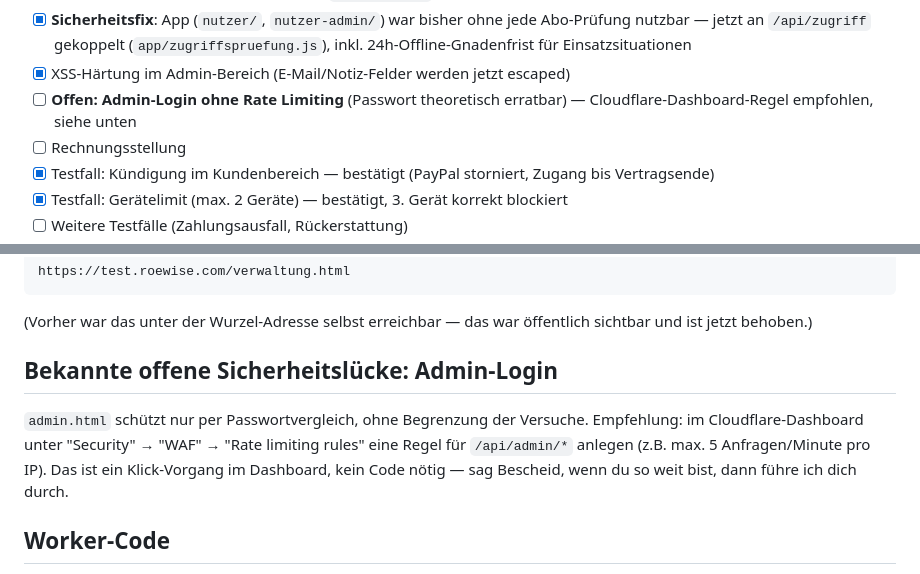
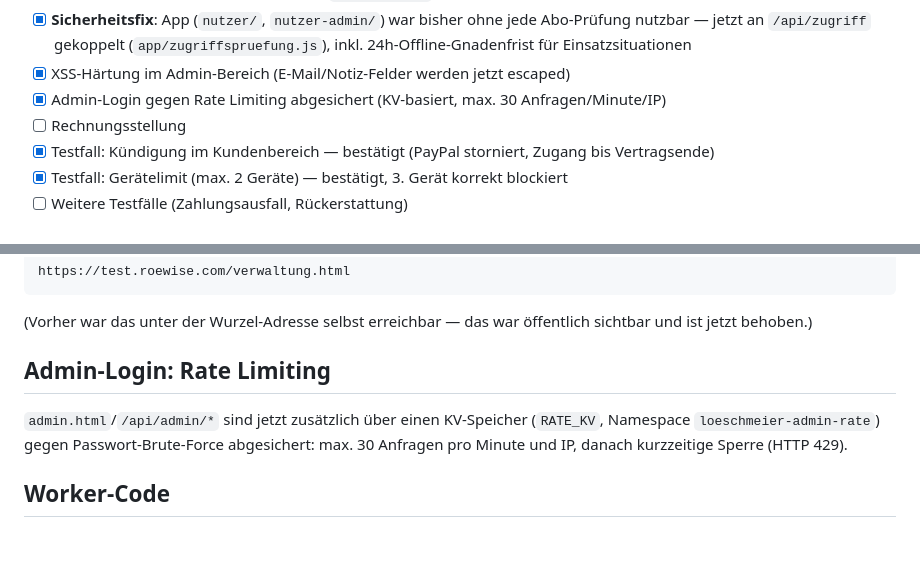
Before and after one commit to joergroeloffs-coder/loeschmeier-abo, a Markdown page: README.md, 2 parts joined by grey strips. Rendered like a GitHub page; blank space fills up the shorter version.

Commit message:
Status: Admin-Rate-Limiting eingerichtet und getestet
Co-Authored-By: Claude Sonnet 5 <noreply@anthropic.com>
Claude-Session: https://claude.ai/code/session_011GzLtmhgXaUrHLcLaKJxZB

```diff
--- a/README.md
+++ b/README.md
@@ -59,8 +59,7 @@ Siehe `db/schema.sql` — wird einmalig im Supabase SQL-Editor ausgeführt.
       Abo-Prüfung nutzbar — jetzt an `/api/zugriff` gekoppelt (`app/zugriffspruefung.js`),
       inkl. 24h-Offline-Gnadenfrist für Einsatzsituationen
 - [x] XSS-Härtung im Admin-Bereich (E-Mail/Notiz-Felder werden jetzt escaped)
-- [ ] **Offen: Admin-Login ohne Rate Limiting** (Passwort theoretisch erratbar) —
-      Cloudflare-Dashboard-Regel empfohlen, siehe unten
+- [x] Admin-Login gegen Rate Limiting abgesichert (KV-basiert, max. 30 Anfragen/Minute/IP)
 - [ ] Rechnungsstellung
 - [x] Testfall: Kündigung im Kundenbereich — bestätigt (PayPal storniert, Zugang bis Vertragsende)
 - [x] Testfall: Gerätelimit (max. 2 Geräte) — bestätigt, 3. Gerät korrekt blockiert
@@ -88,13 +87,12 @@ https://test.roewise.com/verwaltung.html
 (Vorher war das unter der Wurzel-Adresse selbst erreichbar — das war
 öffentlich sichtbar und ist jetzt behoben.)
 
-## Bekannte offene Sicherheitslücke: Admin-Login
+## Admin-Login: Rate Limiting
 
-`admin.html` schützt nur per Passwortvergleich, ohne Begrenzung der Versuche.
-Empfehlung: im Cloudflare-Dashboard unter "Security" → "WAF" → "Rate limiting
-rules" eine Regel für `/api/admin/*` anlegen (z.B. max. 5 Anfragen/Minute pro
-IP). Das ist ein Klick-Vorgang im Dashboard, kein Code nötig — sag Bescheid,
-wenn du so weit bist, dann führe ich dich durch.
+`admin.html`/`/api/admin/*` sind jetzt zusätzlich über einen KV-Speicher
+(`RATE_KV`, Namespace `loeschmeier-admin-rate`) gegen Passwort-Brute-Force
+abgesichert: max. 30 Anfragen pro Minute und IP, danach kurzzeitige Sperre
+(HTTP 429).
 
 ## Worker-Code
 
```
